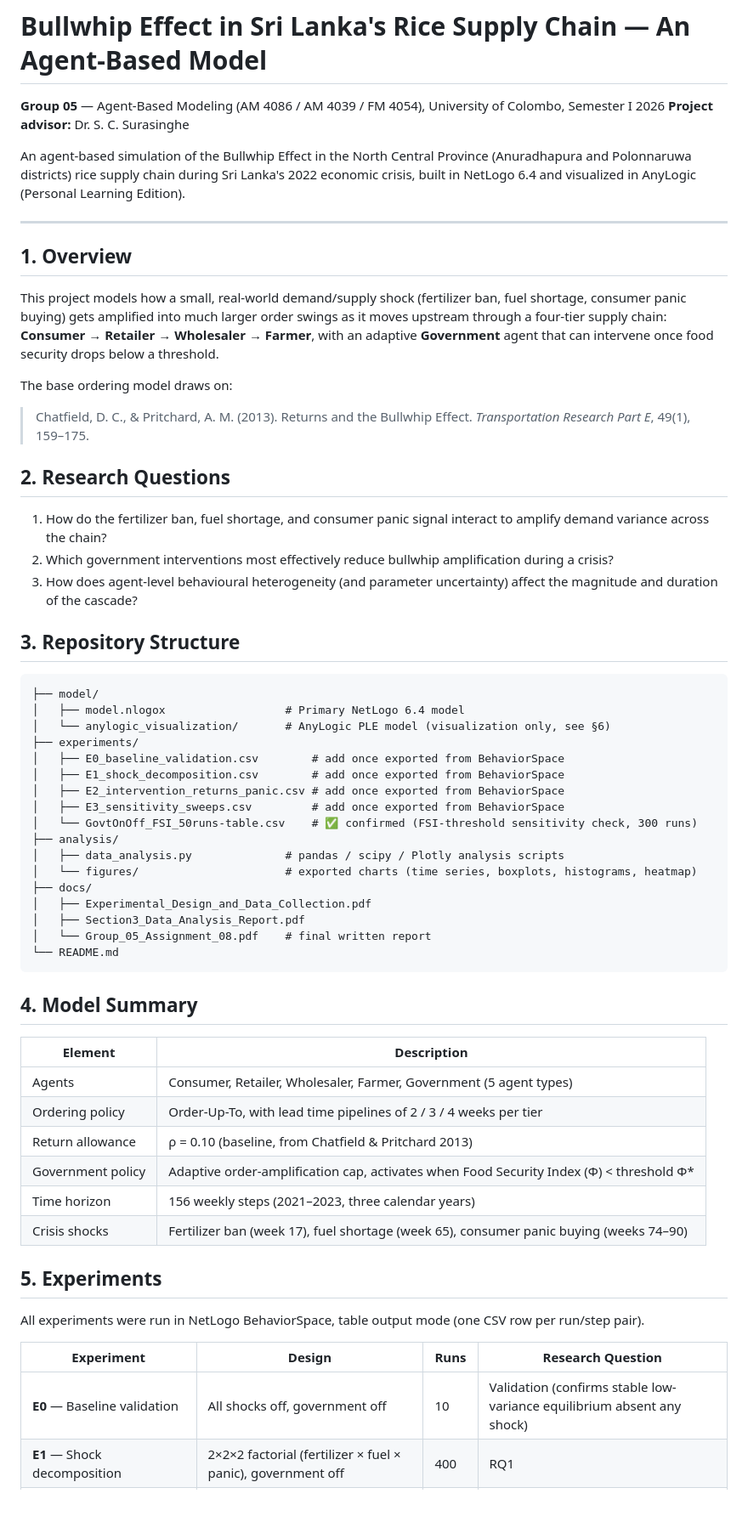
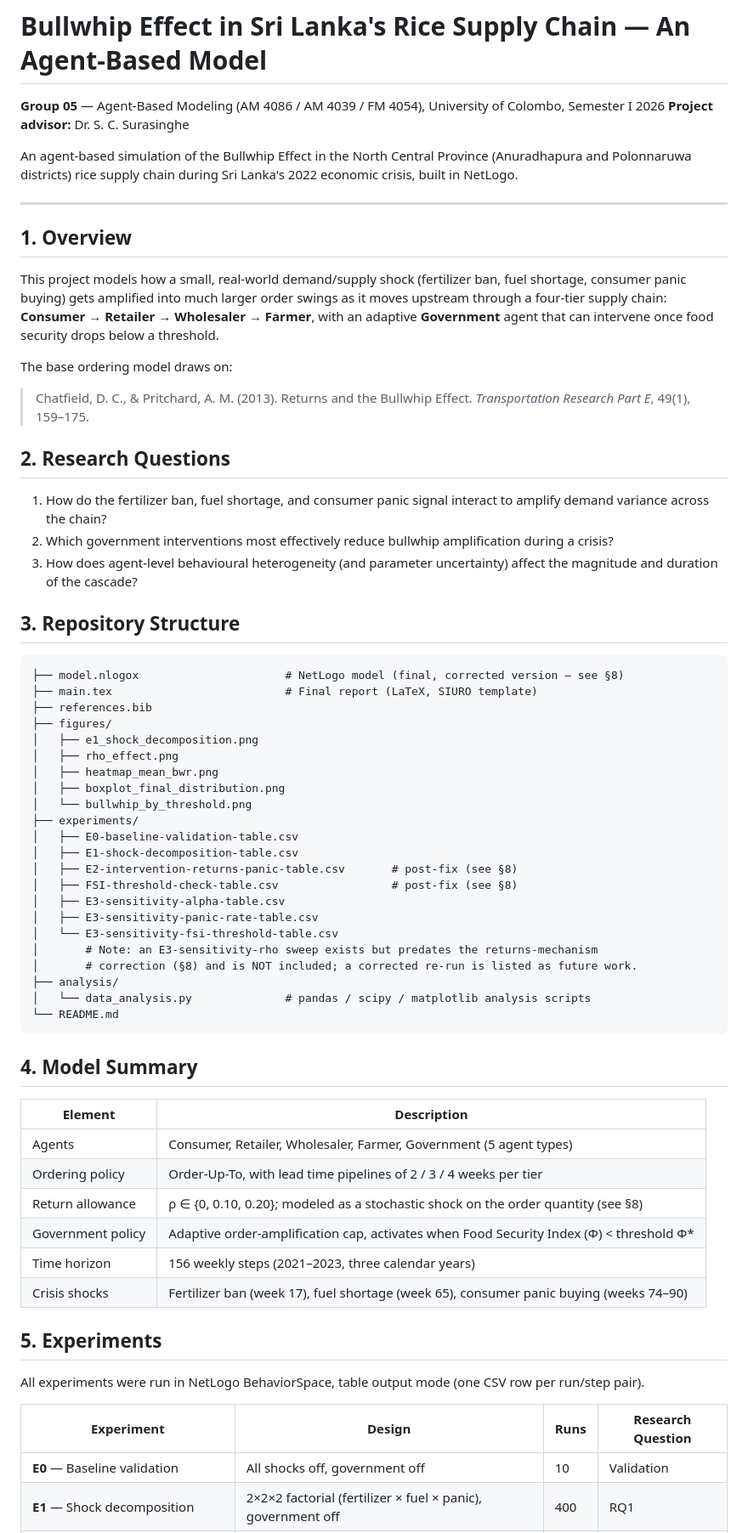
Before and after one commit to sara316129/srilanka-rice-supply-chain-bullwhip, a Markdown page: README.md, the part around one of its changes. Shown at 85% size. GitHub-like rendering; blank space fills up the shorter version.

````diff
--- a/README.md
+++ b/README.md
@@ -4,17 +4,16 @@
 **Project advisor:** Dr. S. C. Surasinghe
 
 An agent-based simulation of the Bullwhip Effect in the North Central Province (Anuradhapura and
-Polonnaruwa districts) rice supply chain during Sri Lanka's 2022 economic crisis, built in NetLogo 6.4 and
-visualized in AnyLogic (Personal Learning Edition).
+Polonnaruwa districts) rice supply chain during Sri Lanka's 2022 economic crisis, built in NetLogo.
 
 ---
 
 ## 1. Overview
 
-This project models how a small, real-world demand/supply shock (fertilizer ban, fuel shortage, consumer
-panic buying) gets amplified into much larger order swings as it moves upstream through a four-tier supply
-chain: **Consumer → Retailer → Wholesaler → Farmer**, with an adaptive **Government** agent that can
-intervene once food security drops below a threshold.
+This project models how a small, real-world demand/supply shock (fertilizer ban, fuel shortage,
+consumer panic buying) gets amplified into much larger order swings as it moves upstream through a
+four-tier supply chain: **Consumer → Retailer → Wholesaler → Farmer**, with an adaptive
+**Government** agent that can intervene once food security drops below a threshold.
 
 The base ordering model draws on:
 
@@ -22,31 +21,36 @@ The base ordering model draws on:
 
 ## 2. Research Questions
 
-1. How do the fertilizer ban, fuel shortage, and consumer panic signal interact to amplify demand variance
-   across the chain?
+1. How do the fertilizer ban, fuel shortage, and consumer panic signal interact to amplify demand
+   variance across the chain?
 2. Which government interventions most effectively reduce bullwhip amplification during a crisis?
-3. How does agent-level behavioural heterogeneity (and parameter uncertainty) affect the magnitude and
-   duration of the cascade?
+3. How does agent-level behavioural heterogeneity (and parameter uncertainty) affect the magnitude
+   and duration of the cascade?
 
 ## 3. Repository Structure
 
 ```
-├── model/
-│   ├── model.nlogox                  # Primary NetLogo 6.4 model
-│   └── anylogic_visualization/       # AnyLogic PLE model (visualization only, see §6)
+├── model.nlogox                      # NetLogo model (final, corrected version — see §8)
+├── main.tex                          # Final report (LaTeX, SIURO template)
+├── references.bib
+├── figures/
+│   ├── e1_shock_decomposition.png
+│   ├── rho_effect.png
+│   ├── heatmap_mean_bwr.png
+│   ├── boxplot_final_distribution.png
+│   └── bullwhip_by_threshold.png
 ├── experiments/
-│   ├── E0_baseline_validation.csv        # add once exported from BehaviorSpace
-│   ├── E1_shock_decomposition.csv        # add once exported from BehaviorSpace
-│   ├── E2_intervention_returns_panic.csv # add once exported from BehaviorSpace
-│   ├── E3_sensitivity_sweeps.csv         # add once exported from BehaviorSpace
-│   └── GovtOnOff_FSI_50runs-table.csv    # ✅ confirmed (FSI-threshold sensitivity check, 300 runs)
+│   ├── E0-baseline-validation-table.csv
+│   ├── E1-shock-decomposition-table.csv
+│   ├── E2-intervention-returns-panic-table.csv       # post-fix (see §8)
+│   ├── FSI-threshold-check-table.csv                 # post-fix (see §8)
+│   ├── E3-sensitivity-alpha-table.csv
+│   ├── E3-sensitivity-panic-rate-table.csv
+│   └── E3-sensitivity-fsi-threshold-table.csv
+│       # Note: an E3-sensitivity-rho sweep exists but predates the returns-mechanism
+│       # correction (§8) and is NOT included; a corrected re-run is listed as future work.
 ├── analysis/
-│   ├── data_analysis.py              # pandas / scipy / Plotly analysis scripts
-│   └── figures/                      # exported charts (time series, boxplots, histograms, heatmap)
-├── docs/
-│   ├── Experimental_Design_and_Data_Collection.pdf
-│   ├── Section3_Data_Analysis_Report.pdf
-│   └── Group_05_Assignment_08.pdf    # final written report
+│   └── data_analysis.py              # pandas / scipy / matplotlib analysis scripts
 └── README.md
 ```
 
@@ -56,7 +60,7 @@ The base ordering model draws on:
 |---|---|
 | Agents | Consumer, Retailer, Wholesaler, Farmer, Government (5 agent types) |
 | Ordering policy | Order-Up-To, with lead time pipelines of 2 / 3 / 4 weeks per tier |
-| Return allowance | ρ = 0.10 (baseline, from Chatfield & Pritchard 2013) |
+| Return allowance | ρ ∈ {0, 0.10, 0.20}; modeled as a stochastic shock on the order quantity (see §8) |
 | Government policy | Adaptive order-amplification cap, activates when Food Security Index (Φ) < threshold Φ* |
 | Time horizon | 156 weekly steps (2021–2023, three calendar years) |
 | Crisis shocks | Fertilizer ban (week 17), fuel shortage (week 65), consumer panic buying (weeks 74–90) |
@@ -67,5 +71,5 @@ All experiments were run in NetLogo BehaviorSpace, table output mode (one CSV ro
 
 | Experiment | Design | Runs | Research Question |
 |---|---|---|---|
-| **E0** — Baseline validation | All shocks off, government off | 10 | Validation (confirms stable low-variance equilibrium absent any shock) |
+| **E0** — Baseline validation | All shocks off, government off | 10 | Validation |
 | **E1** — Shock decomposition | 2×2×2 factorial (fertilizer × fuel × panic), government off | 400 | RQ1 |
````
Also changed, not shown: other parts of README.md (+65 -51 lines).
